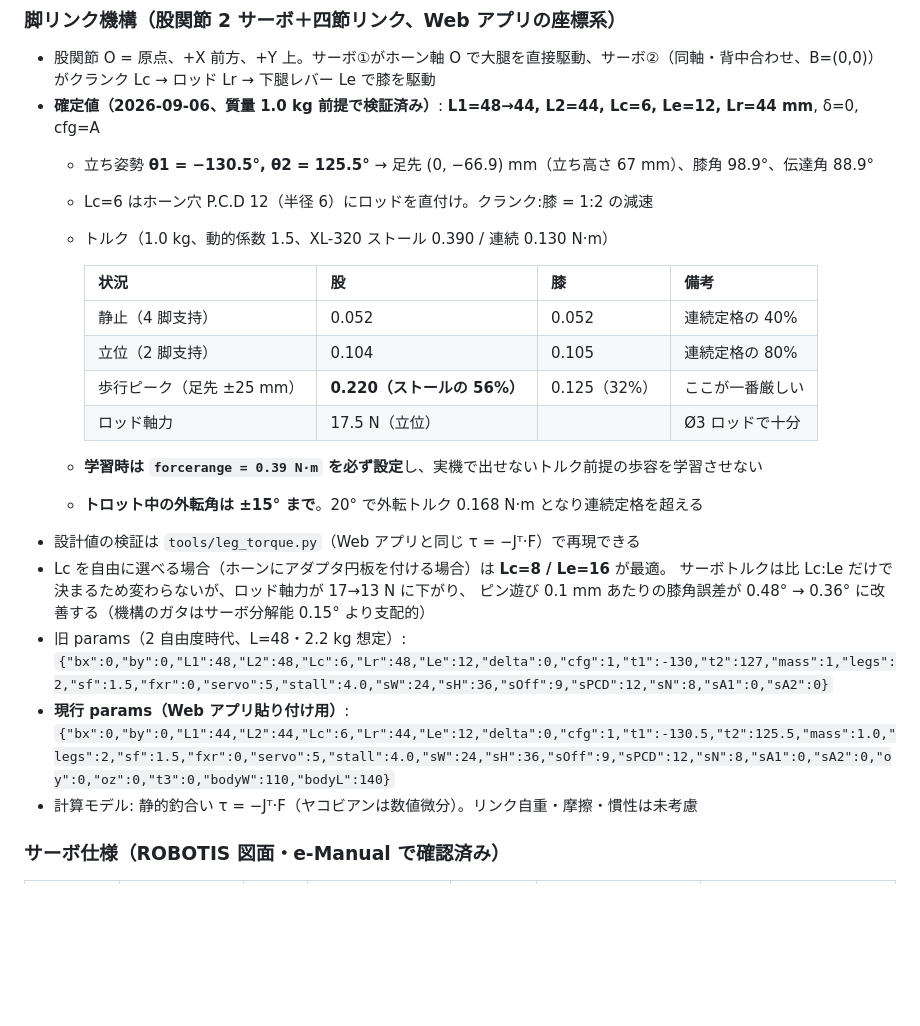
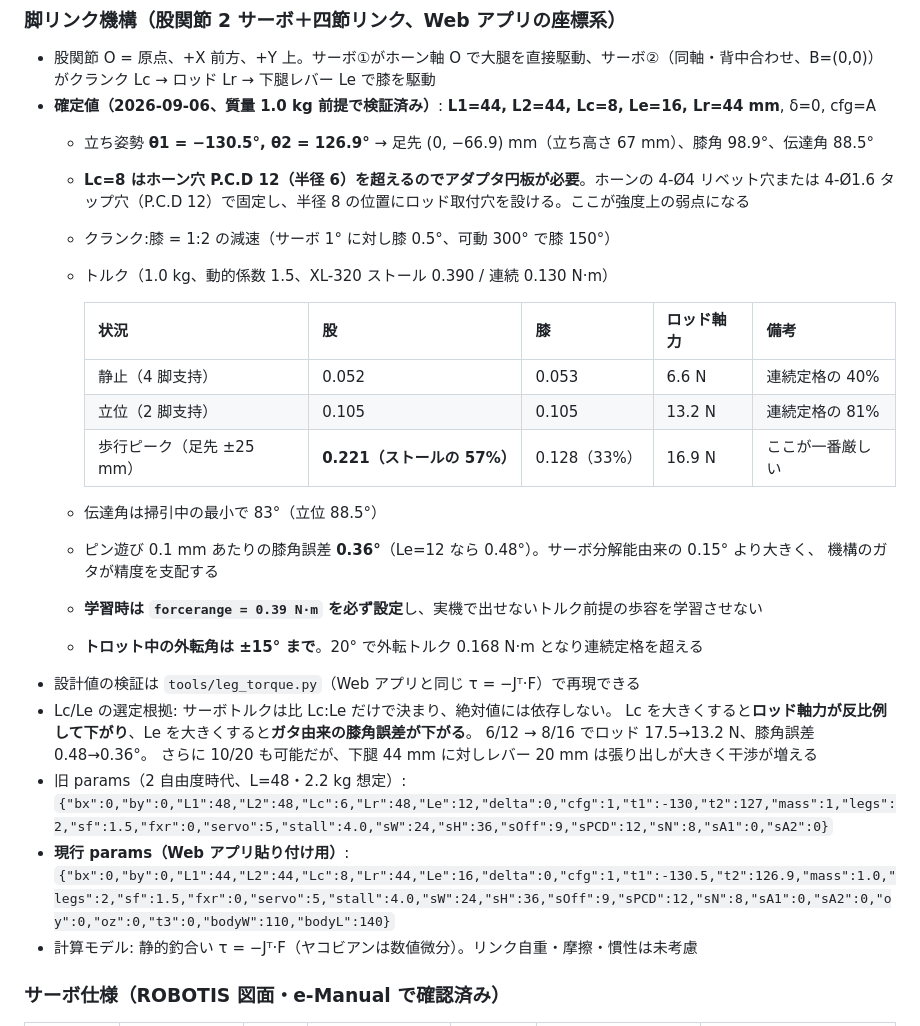
Before and after one commit to yosihitoyasudasub/quadleg-rl, a Markdown page: docs/HANDOFF.md, the part around one of its changes. Rendered like a GitHub page; blank space fills up the shorter version.

Commit message:
四節リンクを Lc=8 / Le=16 に変更
ロッド軸力とガタ由来の膝角誤差を下げるため、クランクとレバーを 1.33 倍にする
（減速比 1:2 は維持されるのでサーボトルクは変わらない）。

- 立ち姿勢 θ2 が 125.5° → 126.9° に、伝達角は立位 88.5°、掃引中の最小 83°
- ロッド軸力: 立位 17.5 → 13.2 N、歩行ピーク 16.9 N
- ピン遊び 0.1 mm あたりの膝角誤差: 0.48° → 0.36°
- Lc=8 はホーン P.C.D 12（半径 6）を超えるため、アダプタ円板が必要になる点を明記

Co-Authored-By: Claude Opus 5 (1M context) <noreply@anthropic.com>

```diff
--- a/docs/HANDOFF.md
+++ b/docs/HANDOFF.md
@@ -26,28 +26,34 @@ XL-320 が 14 個以上あることが判明したため、**4 脚 × 3 自由
 
 ### 脚リンク機構（股関節 2 サーボ＋四節リンク、Web アプリの座標系）
 - 股関節 O = 原点、+X 前方、+Y 上。サーボ①がホーン軸 O で大腿を直接駆動、サーボ②（同軸・背中合わせ、B=(0,0)）がクランク Lc → ロッド Lr → 下腿レバー Le で膝を駆動
-- **確定値（2026-09-06、質量 1.0 kg 前提で検証済み）**: **L1=48→44, L2=44, Lc=6, Le=12, Lr=44 mm**, δ=0, cfg=A
-  - 立ち姿勢 **θ1 = −130.5°, θ2 = 125.5°** → 足先 (0, −66.9) mm（立ち高さ 67 mm）、膝角 98.9°、伝達角 88.9°
-  - Lc=6 はホーン穴 P.C.D 12（半径 6）にロッドを直付け。クランク:膝 = 1:2 の減速
+- **確定値（2026-09-06、質量 1.0 kg 前提で検証済み）**: **L1=44, L2=44, Lc=8, Le=16, Lr=44 mm**, δ=0, cfg=A
+  - 立ち姿勢 **θ1 = −130.5°, θ2 = 126.9°** → 足先 (0, −66.9) mm（立ち高さ 67 mm）、膝角 98.9°、伝達角 88.5°
+  - **Lc=8 はホーン穴 P.C.D 12（半径 6）を超えるのでアダプタ円板が必要**。ホーンの 4-Ø4 リベット穴または
+    4-Ø1.6 タップ穴（P.C.D 12）で固定し、半径 8 の位置にロッド取付穴を設ける。ここが強度上の弱点になる
+  - クランク:膝 = 1:2 の減速（サーボ 1° に対し膝 0.5°、可動 300° で膝 150°）
   - トルク（1.0 kg、動的係数 1.5、XL-320 ストール 0.390 / 連続 0.130 N·m）
 
-    | 状況 | 股 | 膝 | 備考 |
-    | --- | --- | --- | --- |
-    | 静止（4 脚支持） | 0.052 | 0.052 | 連続定格の 40% |
-    | 立位（2 脚支持） | 0.104 | 0.105 | 連続定格の 80% |
-    | 歩行ピーク（足先 ±25 mm） | **0.220（ストールの 56%）** | 0.125（32%） | ここが一番厳しい |
-    | ロッド軸力 | 17.5 N（立位） | | Ø3 ロッドで十分 |
+    | 状況 | 股 | 膝 | ロッド軸力 | 備考 |
+    | --- | --- | --- | --- | --- |
+    | 静止（4 脚支持） | 0.052 | 0.053 | 6.6 N | 連続定格の 40% |
+    | 立位（2 脚支持） | 0.105 | 0.105 | 13.2 N | 連続定格の 81% |
+    | 歩行ピーク（足先 ±25 mm） | **0.221（ストールの 57%）** | 0.128（33%） | 16.9 N | ここが一番厳しい |
+
+  - 伝達角は掃引中の最小で 83°（立位 88.5°）
+  - ピン遊び 0.1 mm あたりの膝角誤差 **0.36°**（Le=12 なら 0.48°）。サーボ分解能由来の 0.15° より大きく、
+    機構のガタが精度を支配する
 
   - **学習時は `forcerange = 0.39 N·m` を必ず設定**し、実機で出せないトルク前提の歩容を学習させない
   - **トロット中の外転角は ±15° まで**。20° で外転トルク 0.168 N·m となり連続定格を超える
 - 設計値の検証は `tools/leg_torque.py`（Web アプリと同じ τ = −Jᵀ·F）で再現できる
-- Lc を自由に選べる場合（ホーンにアダプタ円板を付ける場合）は **Lc=8 / Le=16** が最適。
-  サーボトルクは比 Lc:Le だけで決まるため変わらないが、ロッド軸力が 17→13 N に下がり、
-  ピン遊び 0.1 mm あたりの膝角誤差が 0.48° → 0.36° に改善する（機構のガタはサーボ分解能 0.15° より支配的）
+- Lc/Le の選定根拠: サーボトルクは比 Lc:Le だけで決まり、絶対値には依存しない。
+  Lc を大きくすると**ロッド軸力が反比例して下がり**、Le を大きくすると**ガタ由来の膝角誤差が下がる**。
+  6/12 → 8/16 でロッド 17.5→13.2 N、膝角誤差 0.48→0.36°。
+  さらに 10/20 も可能だが、下腿 44 mm に対しレバー 20 mm は張り出しが大きく干渉が増える
 - 旧 params（2 自由度時代、L=48・2.2 kg 想定）:
   `{"bx":0,"by":0,"L1":48,"L2":48,"Lc":6,"Lr":48,"Le":12,"delta":0,"cfg":1,"t1":-130,"t2":127,"mass":1,"legs":2,"sf":1.5,"fxr":0,"servo":5,"stall":4.0,"sW":24,"sH":36,"sOff":9,"sPCD":12,"sN":8,"sA1":0,"sA2":0}`
 - **現行 params（Web アプリ貼り付け用）**:
-  `{"bx":0,"by":0,"L1":44,"L2":44,"Lc":6,"Lr":44,"Le":12,"delta":0,"cfg":1,"t1":-130.5,"t2":125.5,"mass":1.0,"legs":2,"sf":1.5,"fxr":0,"servo":5,"stall":4.0,"sW":24,"sH":36,"sOff":9,"sPCD":12,"sN":8,"sA1":0,"sA2":0,"oy":0,"oz":0,"t3":0,"bodyW":110,"bodyL":140}`
+  `{"bx":0,"by":0,"L1":44,"L2":44,"Lc":8,"Lr":44,"Le":16,"delta":0,"cfg":1,"t1":-130.5,"t2":126.9,"mass":1.0,"legs":2,"sf":1.5,"fxr":0,"servo":5,"stall":4.0,"sW":24,"sH":36,"sOff":9,"sPCD":12,"sN":8,"sA1":0,"sA2":0,"oy":0,"oz":0,"t3":0,"bodyW":110,"bodyL":140}`
 - 計算モデル: 静的釣合い τ = −Jᵀ·F（ヤコビアンは数値微分）。リンク自重・摩擦・慣性は未考慮
 
 ### サーボ仕様（ROBOTIS 図面・e-Manual で確認済み）
```
Also changed, not shown: other parts of docs/HANDOFF.md (+1 -1 lines).
